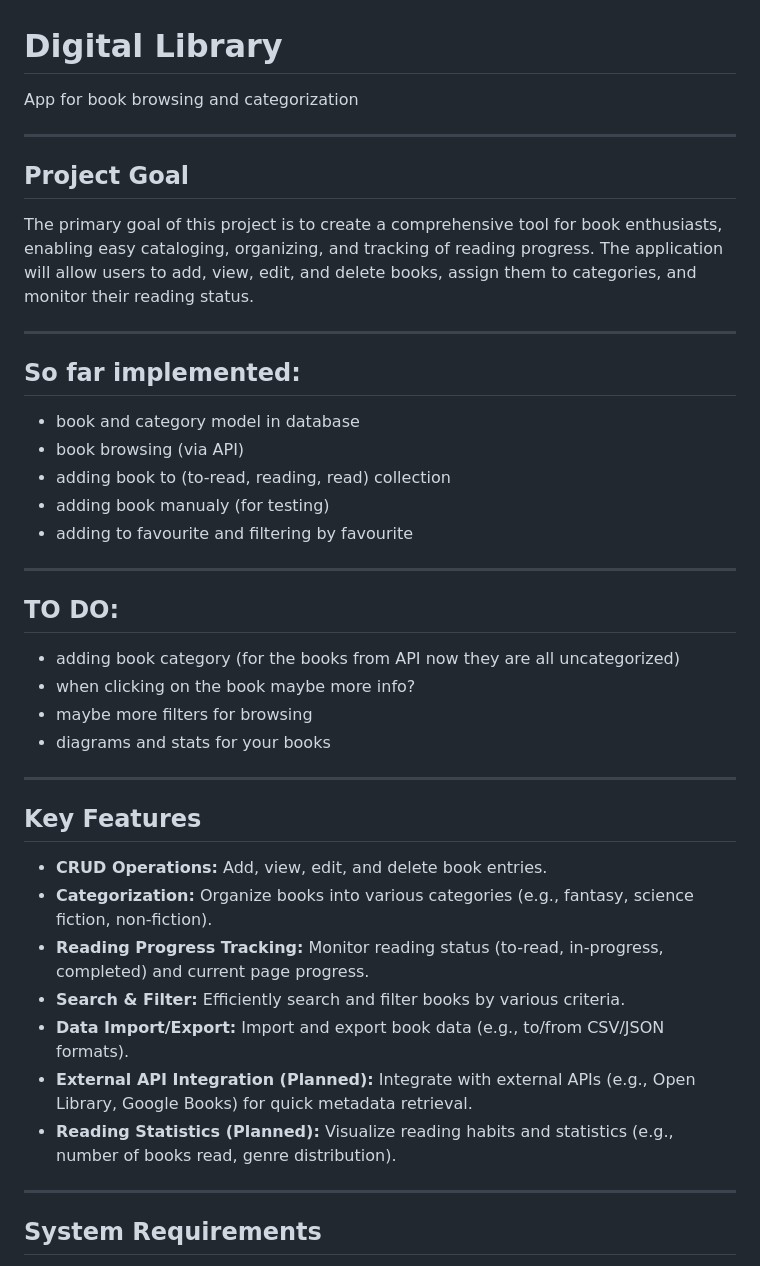
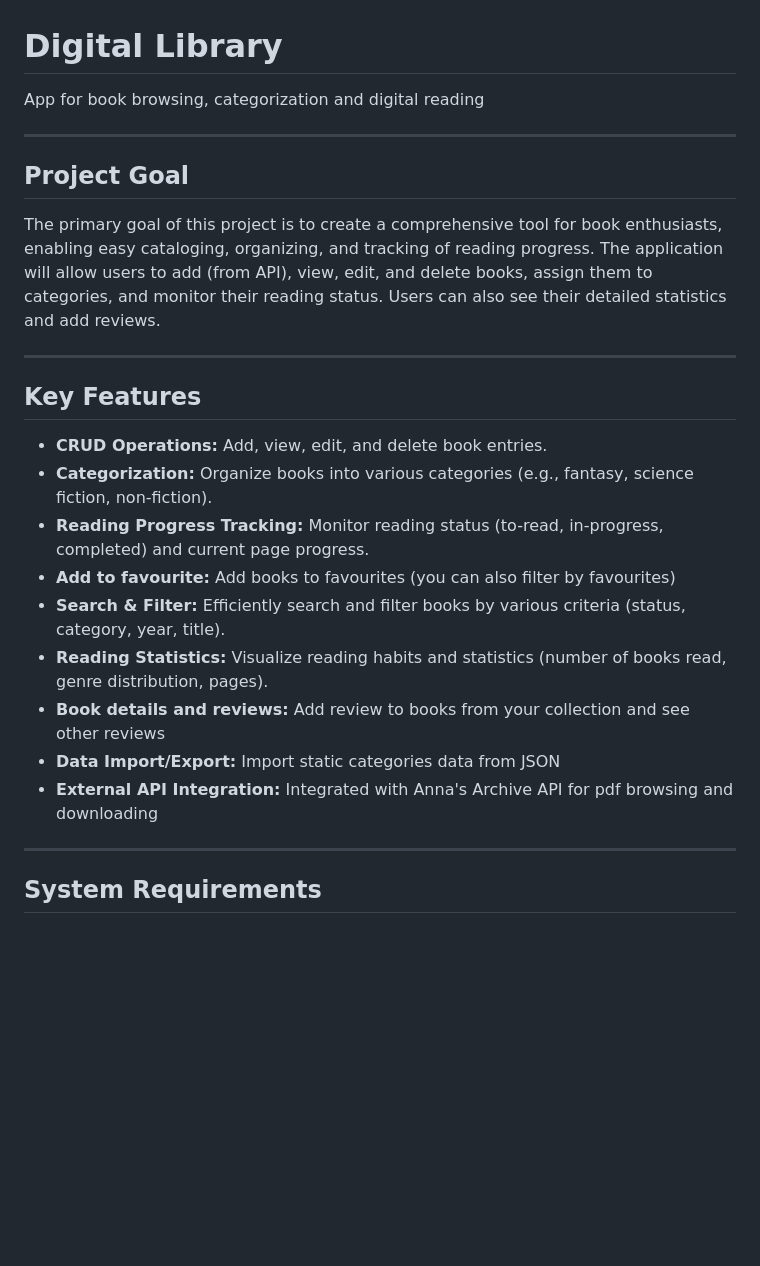
Before and after one commit to charmosaa/digital-library, a Markdown page: README.md, the part around one of its changes. Rendered like a GitHub page; blank space fills up the shorter version.

```diff
--- a/README.md
+++ b/README.md
@@ -1,28 +1,13 @@
 # Digital Library
-App for book browsing and categorization
+App for book browsing, categorization and digital reading
 
 ---
 
 ## Project Goal
 
 
-The primary goal of this project is to create a comprehensive tool for book enthusiasts, enabling easy cataloging, organizing, and tracking of reading progress. The application will allow users to add, view, edit, and delete books, assign them to categories, and monitor their reading status.
+The primary goal of this project is to create a comprehensive tool for book enthusiasts, enabling easy cataloging, organizing, and tracking of reading progress. The application will allow users to add (from API), view, edit, and delete books, assign them to categories, and monitor their reading status. Users can also see their detailed statistics and add reviews.
 
-
----
-
-## So far implemented:
-- book and category model in database
-- book browsing (via API)
-- adding book to (to-read, reading, read)  collection
-- adding book manualy (for testing)
-- adding to favourite and filtering by favourite
----
-## TO DO:
- - adding book category (for the books from API now they are all uncategorized)
- - when clicking on the book maybe more info?
- - maybe more filters for browsing
- - diagrams and stats for your books
 
 ---
 ## Key Features
@@ -31,10 +16,12 @@ The primary goal of this project is to create a comprehensive tool for book enth
 * **CRUD Operations:** Add, view, edit, and delete book entries.
 * **Categorization:** Organize books into various categories (e.g., fantasy, science fiction, non-fiction).
 * **Reading Progress Tracking:** Monitor reading status (to-read, in-progress, completed) and current page progress.
-* **Search & Filter:** Efficiently search and filter books by various criteria.
-* **Data Import/Export:** Import and export book data (e.g., to/from CSV/JSON formats).
-* **External API Integration (Planned):** Integrate with external APIs (e.g., Open Library, Google Books) for quick metadata retrieval.
-* **Reading Statistics (Planned):** Visualize reading habits and statistics (e.g., number of books read, genre distribution).
+* **Add to favourite:** Add books to favourites (you can also filter by favourites)
+* **Search & Filter:** Efficiently search and filter books by various criteria (status, category, year, title).
+* **Reading Statistics:** Visualize reading habits and statistics (number of books read, genre distribution, pages).
+* **Book details and reviews:** Add review to books from your collection and see other reviews
+* **Data Import/Export:** Import static categories data from JSON
+* **External API Integration:** Integrated with Anna's Archive API for pdf browsing and downloading
 
 ---
 
```
Also changed, not shown: other parts of README.md (+17 -12 lines), static/screenshots/browse_unlogged.png (added), static/screenshots/details.png (added), static/screenshots/home_shelf.png, static/screenshots/search.png (deleted), static/screenshots/search_results.png, static/screenshots/stats.png (added), 2 other files.
